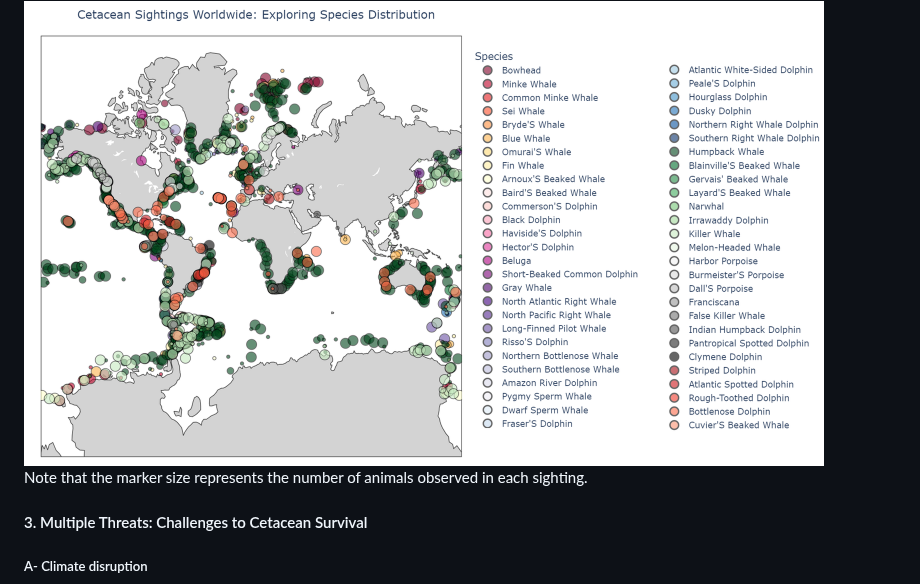
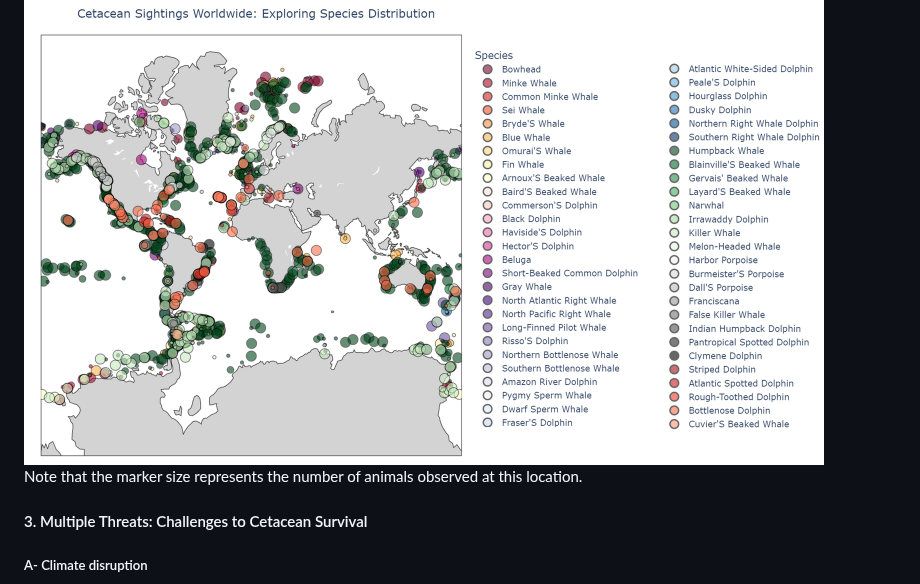
Before and after one commit to com-480-data-visualization/WhereWereWhales, a Markdown page: README.md, the part around the change. GitHub-like rendering.

```diff
--- a/README.md
+++ b/README.md
@@ -81,7 +81,7 @@ As a really large number of events are present in the dataset and in order to vi
 
 <img src="figures_EDA/sighting_localization.png" width="800"/>
 
-Note that the marker size represents the number of animals observed in each sighting.
+Note that the marker size represents the number of animals observed at this location.
 
 #### 3. Multiple Threats: Challenges to Cetacean Survival
 #####  A- Climate disruption
```
